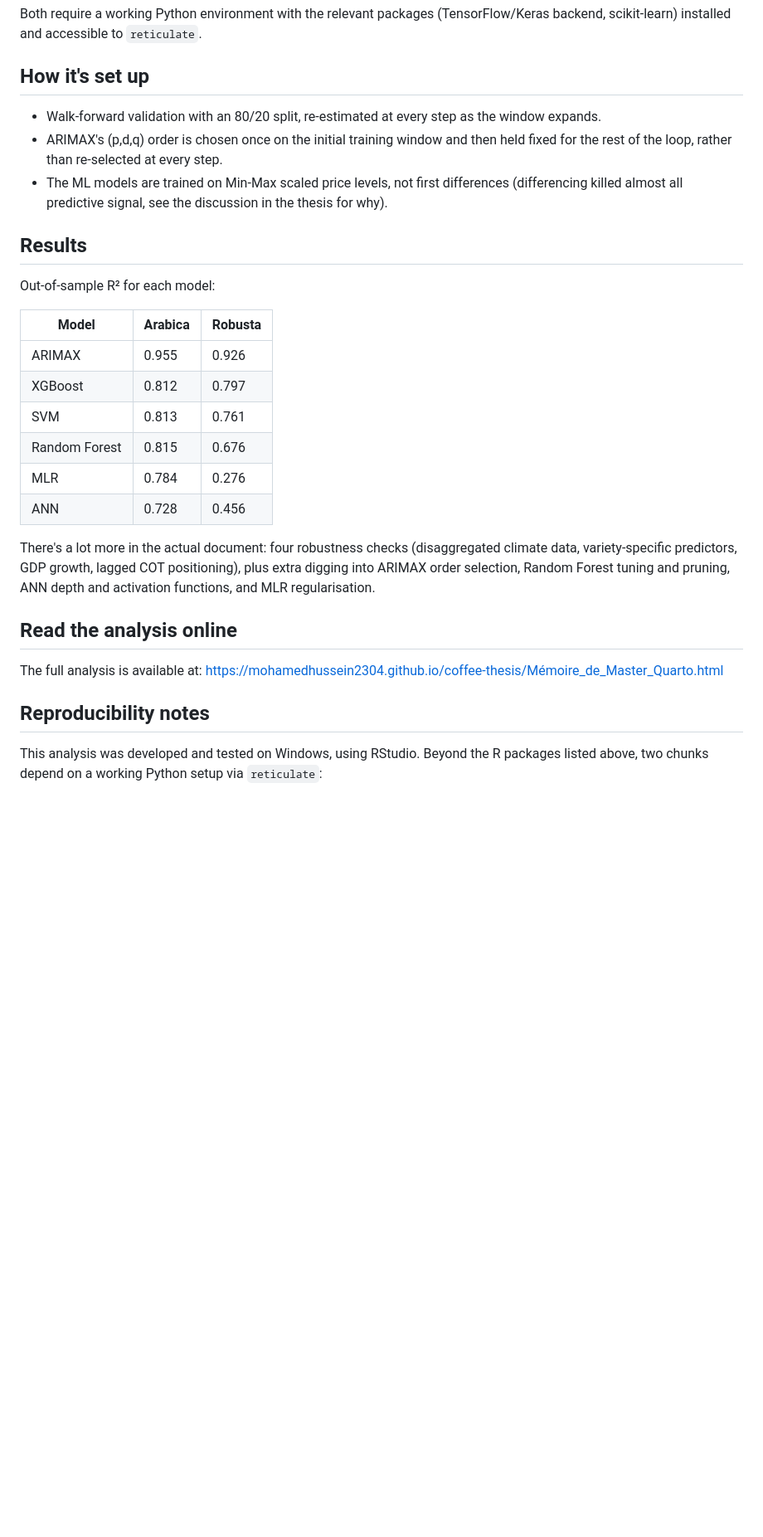
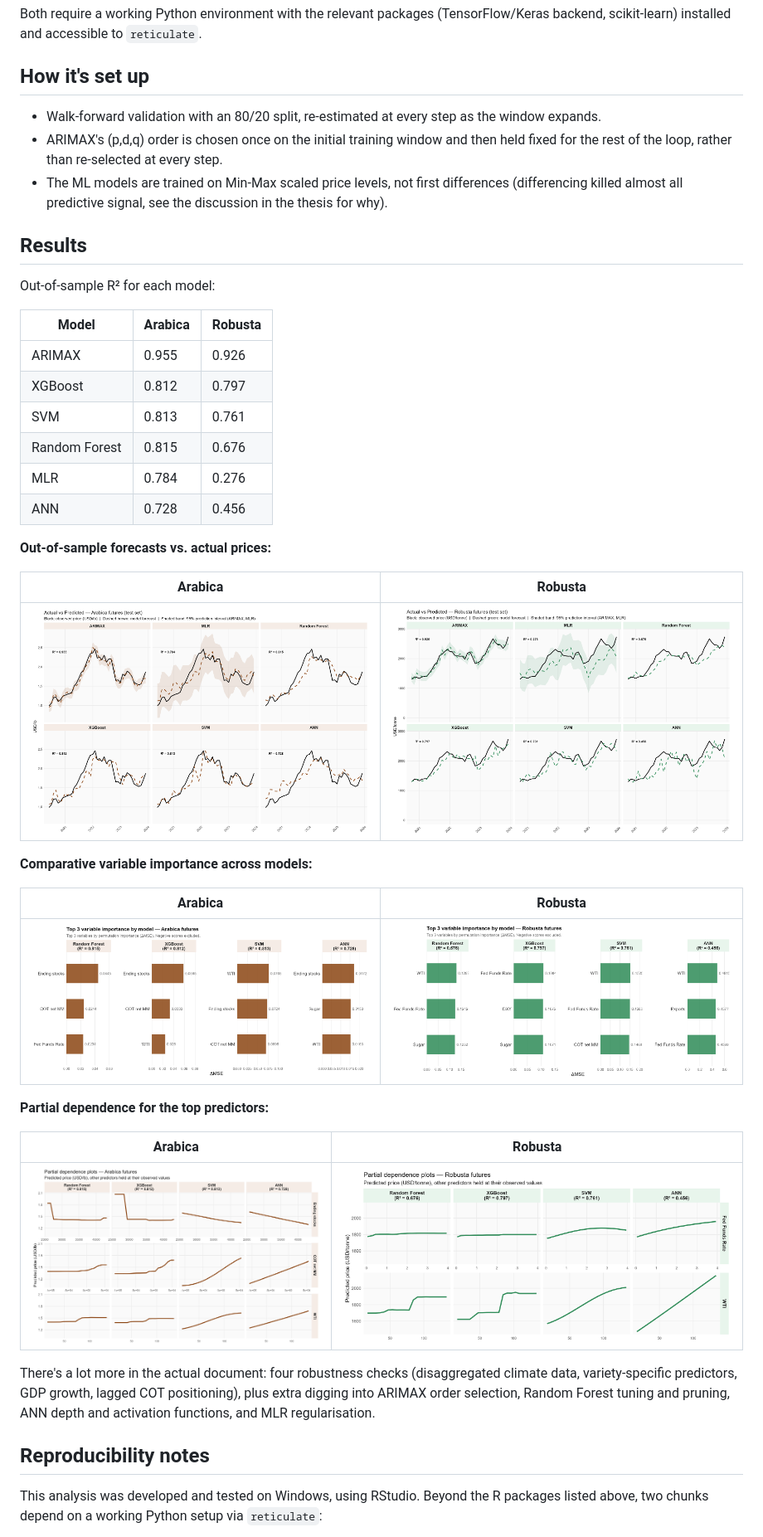
Before and after one commit to MohamedHussein2304/coffee-thesis, a Markdown page: README.md, the part around one of its changes. Shown at 83% size. GitHub-like rendering; blank space fills up the shorter version.

```diff
--- a/README.md
+++ b/README.md
@@ -54,13 +65,11 @@ Two parts of the analysis step outside base R:
 Both require a working Python environment with the relevant packages (TensorFlow/Keras backend, scikit-learn) installed and accessible to `reticulate`.
 
 ## How it's set up
-
 - Walk-forward validation with an 80/20 split, re-estimated at every step as the window expands.
 - ARIMAX's (p,d,q) order is chosen once on the initial training window and then held fixed for the rest of the loop, rather than re-selected at every step.
 - The ML models are trained on Min-Max scaled price levels, not first differences (differencing killed almost all predictive signal, see the discussion in the thesis for why).
 
 ## Results
-
 Out-of-sample R² for each model:
 
 | Model | Arabica | Robusta |
@@ -72,14 +81,27 @@ Out-of-sample R² for each model:
 | MLR | 0.784 | 0.276 |
 | ANN | 0.728 | 0.456 |
 
+**Out-of-sample forecasts vs. actual prices:**
+
+| Arabica | Robusta |
+|---|---|
+| ![Arabica forecast](images/forecast_arabica.png) | ![Robusta forecast](images/forecast_robusta.png) |
+
+**Comparative variable importance across models:**
+
+| Arabica | Robusta |
+|---|---|
+| ![Arabica variable importance](images/importance_arabica.png) | ![Robusta variable importance](images/importance_robusta.png) |
+
+**Partial dependence for the top predictors:**
+
+| Arabica | Robusta |
+|---|---|
+| ![Arabica partial dependence](images/pdp_arabica.png) | ![Robusta partial dependence](images/pdp_robusta.png) |
+
 There's a lot more in the actual document: four robustness checks (disaggregated climate data, variety-specific predictors, GDP growth, lagged COT positioning), plus extra digging into ARIMAX order selection, Random Forest tuning and pruning, ANN depth and activation functions, and MLR regularisation.
 
-## Read the analysis online
-
-The full analysis is available at: https://mohamedhussein2304.github.io/coffee-thesis/Mémoire_de_Master_Quarto.html
-
 ## Reproducibility notes
-
 This analysis was developed and tested on Windows, using RStudio. Beyond the R packages listed above, two chunks depend on a working Python setup via `reticulate`:
 
 - A dedicated virtual environment (`r-tensorflow`) is used for the Keras/TensorFlow-based ANN comparison and for the scikit-learn-based Random Forest pruning check.
```
Also changed, not shown: other parts of README.md (+22 -14 lines).
